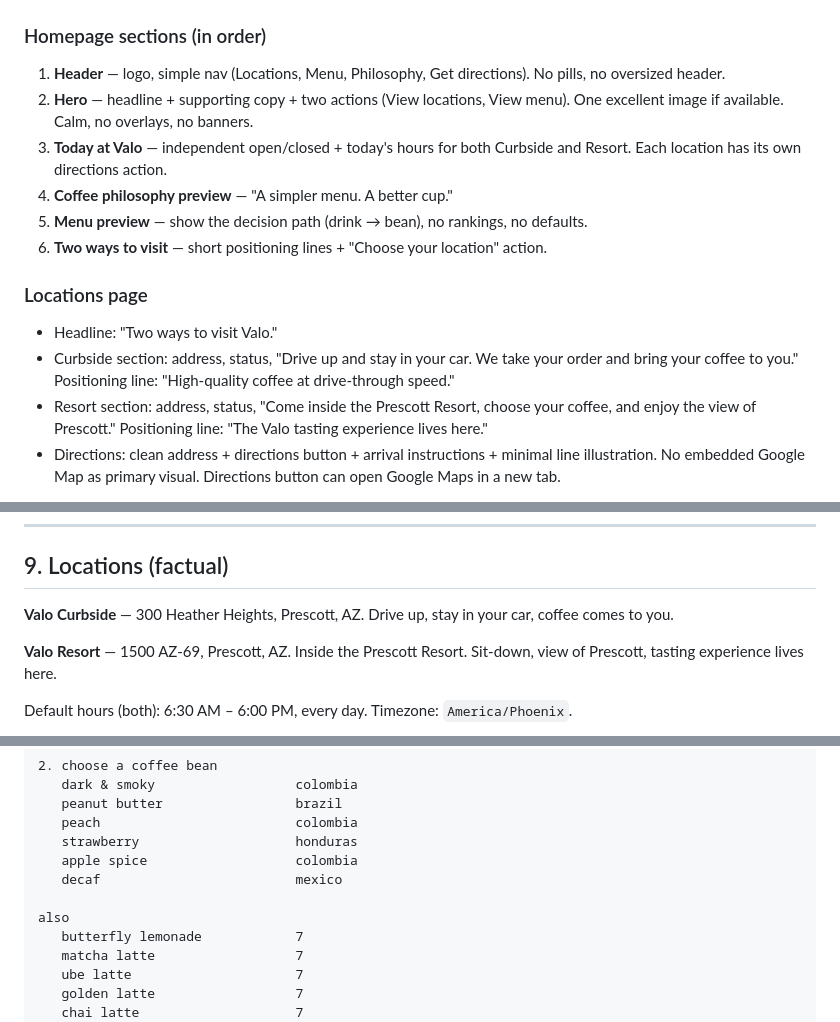
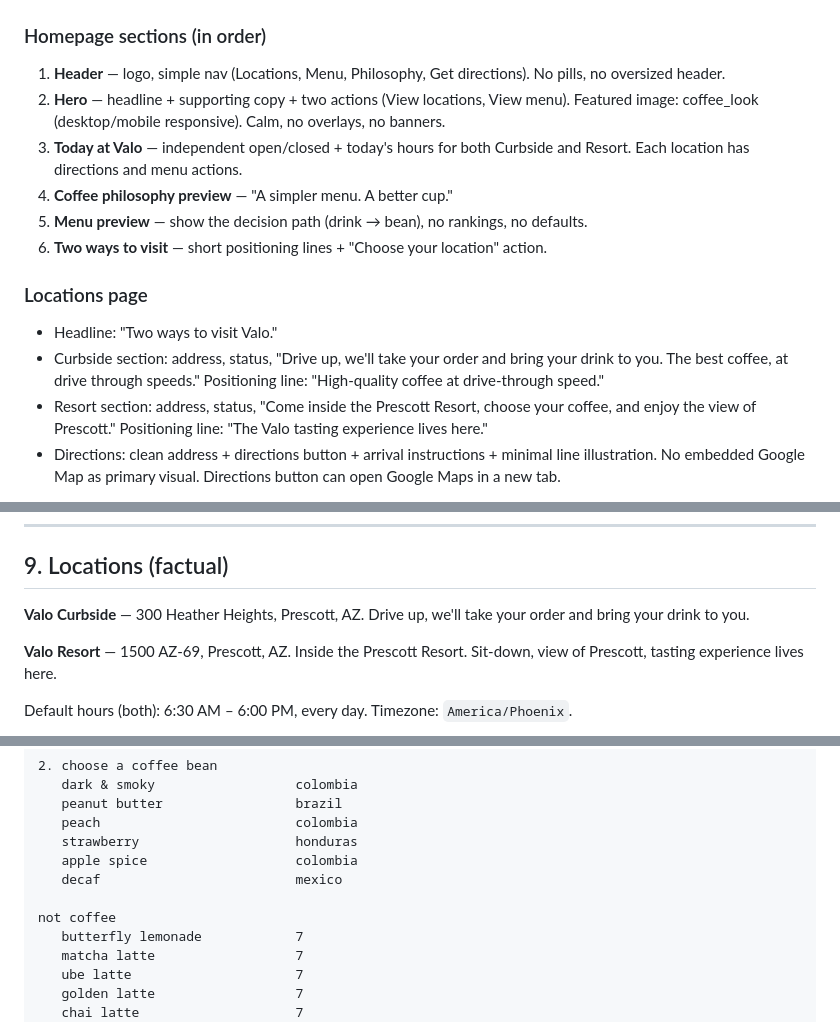
Before and after one commit to gospelcoffee/website, a Markdown page: CLAUDE.md, 3 parts joined by grey strips. Drawn GitHub-style.

Commit message:
Update homepage and locations section content for clarity and consistency

```diff
--- a/CLAUDE.md
+++ b/CLAUDE.md
@@ -197,8 +197,8 @@ Avoid: cluttered counters, syrup bottles as hero, busy cafe scenes, novelty drin
 ### Homepage sections (in order)
 
 1. **Header** — logo, simple nav (Locations, Menu, Philosophy, Get directions). No pills, no oversized header.
-2. **Hero** — headline + supporting copy + two actions (View locations, View menu). One excellent image if available. Calm, no overlays, no banners.
-3. **Today at Valo** — independent open/closed + today's hours for both Curbside and Resort. Each location has its own directions action.
+2. **Hero** — headline + supporting copy + two actions (View locations, View menu). Featured image: coffee_look (desktop/mobile responsive). Calm, no overlays, no banners.
+3. **Today at Valo** — independent open/closed + today's hours for both Curbside and Resort. Each location has directions and menu actions.
 4. **Coffee philosophy preview** — "A simpler menu. A better cup."
 5. **Menu preview** — show the decision path (drink → bean), no rankings, no defaults.
 6. **Two ways to visit** — short positioning lines + "Choose your location" action.
@@ -206,7 +206,7 @@ Avoid: cluttered counters, syrup bottles as hero, busy cafe scenes, novelty drin
 ### Locations page
 
 - Headline: "Two ways to visit Valo."
-- Curbside section: address, status, "Drive up and stay in your car. We take your order and bring your coffee to you." Positioning line: "High-quality coffee at drive-through speed."
+- Curbside section: address, status, "Drive up, we'll take your order and bring your drink to you. The best coffee, at drive through speeds." Positioning line: "High-quality coffee at drive-through speed."
 - Resort section: address, status, "Come inside the Prescott Resort, choose your coffee, and enjoy the view of Prescott." Positioning line: "The Valo tasting experience lives here."
 - Directions: clean address + directions button + arrival instructions + minimal line illustration. No embedded Google Map as primary visual. Directions button can open Google Maps in a new tab.
 
@@ -270,7 +270,7 @@ Each page: unique title, meta description, clear H1, clean heading hierarchy, re
 
 ## 9. Locations (factual)
 
-**Valo Curbside** — 300 Heather Heights, Prescott, AZ. Drive up, stay in your car, coffee comes to you.
+**Valo Curbside** — 300 Heather Heights, Prescott, AZ. Drive up, we'll take your order and bring your drink to you.
 
 **Valo Resort** — 1500 AZ-69, Prescott, AZ. Inside the Prescott Resort. Sit-down, view of Prescott, tasting experience lives here.
 
@@ -293,7 +293,7 @@ Default hours (both): 6:30 AM – 6:00 PM, every day. Timezone: `America/Phoenix
    apple spice                   colombia
    decaf                         mexico
 
-also
+not coffee
    butterfly lemonade            7
    matcha latte                  7
    ube latte                     7
```
